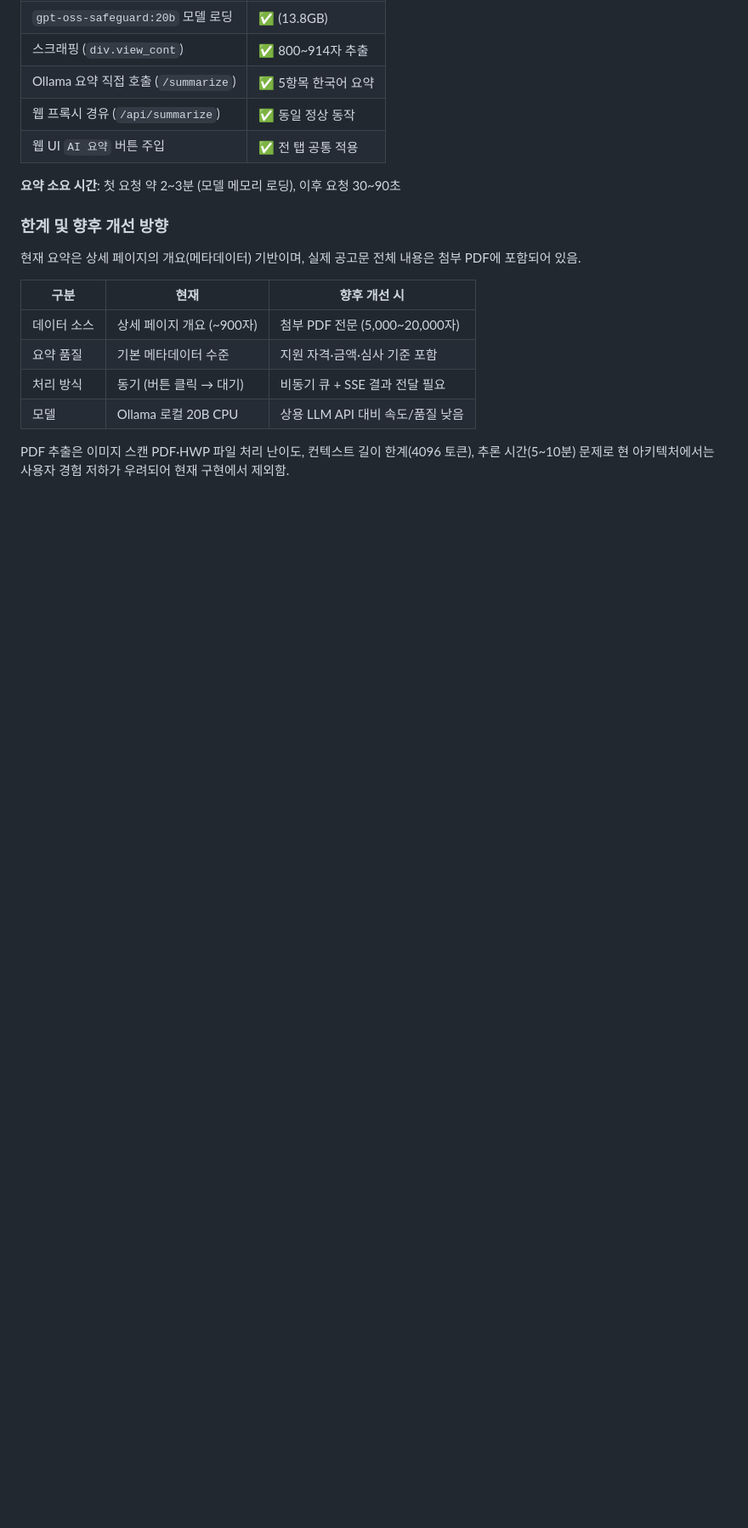
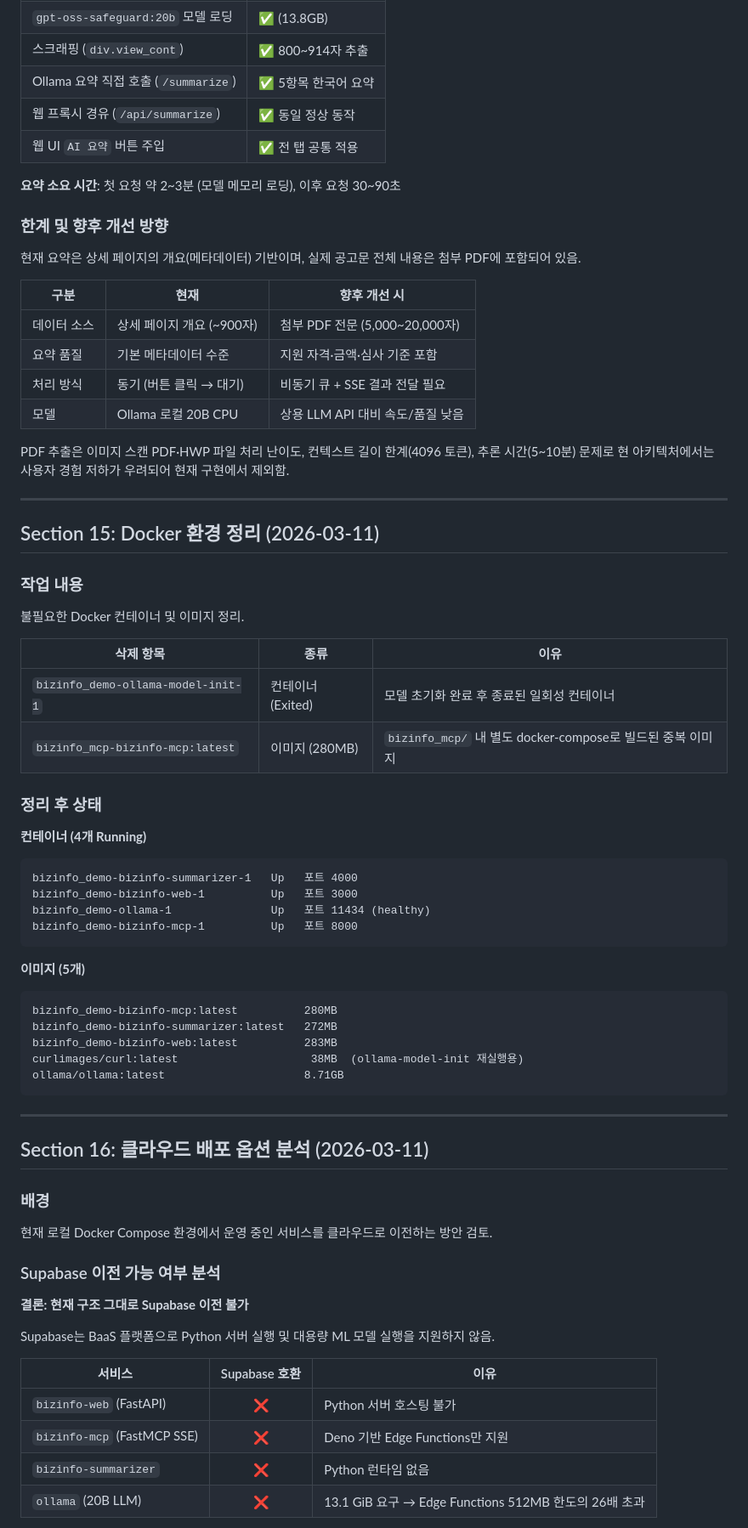
Before and after one commit to syun-kwon/bizinfo-demo, a Markdown page: WORK_LOG.md, the part around one of its changes. Shown at 85% size. Rendered like a GitHub page; blank space fills up the shorter version.

````diff
--- a/WORK_LOG.md
+++ b/WORK_LOG.md
@@ -530,3 +530,57 @@ bizinfo-summarizer: # 자체 빌드, 포트 4000, ollama-model-init 완료 후
 | 모델 | Ollama 로컬 20B CPU | 상용 LLM API 대비 속도/품질 낮음 |
 
 PDF 추출은 이미지 스캔 PDF·HWP 파일 처리 난이도, 컨텍스트 길이 한계(4096 토큰), 추론 시간(5~10분) 문제로 현 아키텍처에서는 사용자 경험 저하가 우려되어 현재 구현에서 제외함.
+
+---
+
+## Section 15: Docker 환경 정리 (2026-03-11)
+
+### 작업 내용
+
+불필요한 Docker 컨테이너 및 이미지 정리.
+
+| 삭제 항목 | 종류 | 이유 |
+|-----------|------|------|
+| `bizinfo_demo-ollama-model-init-1` | 컨테이너 (Exited) | 모델 초기화 완료 후 종료된 일회성 컨테이너 |
+| `bizinfo_mcp-bizinfo-mcp:latest` | 이미지 (280MB) | `bizinfo_mcp/` 내 별도 docker-compose로 빌드된 중복 이미지 |
+
+### 정리 후 상태
+
+**컨테이너 (4개 Running)**
+```
+bizinfo_demo-bizinfo-summarizer-1   Up   포트 4000
+bizinfo_demo-bizinfo-web-1          Up   포트 3000
+bizinfo_demo-ollama-1               Up   포트 11434 (healthy)
+bizinfo_demo-bizinfo-mcp-1          Up   포트 8000
+```
+
+**이미지 (5개)**
+```
+bizinfo_demo-bizinfo-mcp:latest          280MB
+bizinfo_demo-bizinfo-summarizer:latest   272MB
+bizinfo_demo-bizinfo-web:latest          283MB
+curlimages/curl:latest                    38MB  (ollama-model-init 재실행용)
+ollama/ollama:latest                     8.71GB
+```
+
+---
+
+## Section 16: 클라우드 배포 옵션 분석 (2026-03-11)
+
+### 배경
+
+현재 로컬 Docker Compose 환경에서 운영 중인 서비스를 클라우드로 이전하는 방안 검토.
+
+### Supabase 이전 가능 여부 분석
+
+**결론: 현재 구조 그대로 Supabase 이전 불가**
+
+Supabase는 BaaS 플랫폼으로 Python 서버 실행 및 대용량 ML 모델 실행을 지원하지 않음.
+
+| 서비스 | Supabase 호환 | 이유 |
+|--------|:---:|------|
+| `bizinfo-web` (FastAPI) | ❌ | Python 서버 호스팅 불가 |
+| `bizinfo-mcp` (FastMCP SSE) | ❌ | Deno 기반 Edge Functions만 지원 |
+| `bizinfo-summarizer` | ❌ | Python 런타임 없음 |
+| `ollama` (20B LLM) | ❌ | 13.1 GiB 요구 → Edge Functions 512MB 한도의 26배 초과 |
+
````
Also changed, not shown: other parts of WORK_LOG.md (+65 -0 lines), DEPLOYMENT_OPTIONS.md (added, +220 -0 lines).
